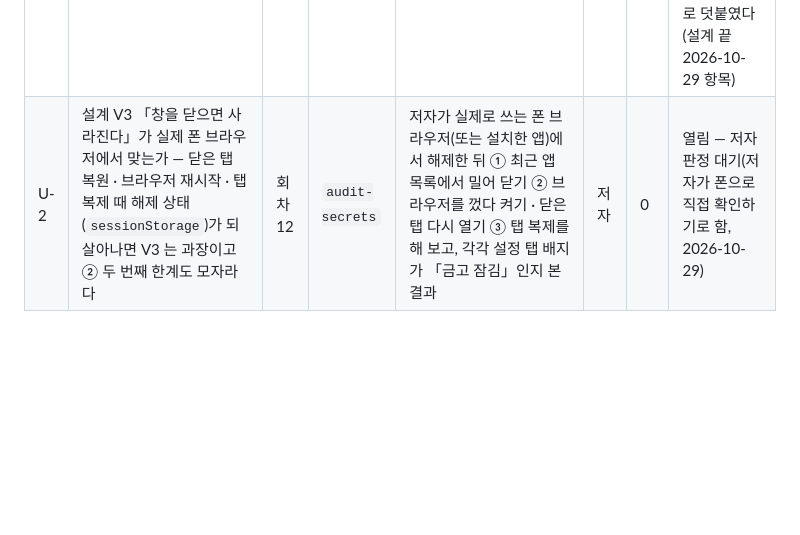
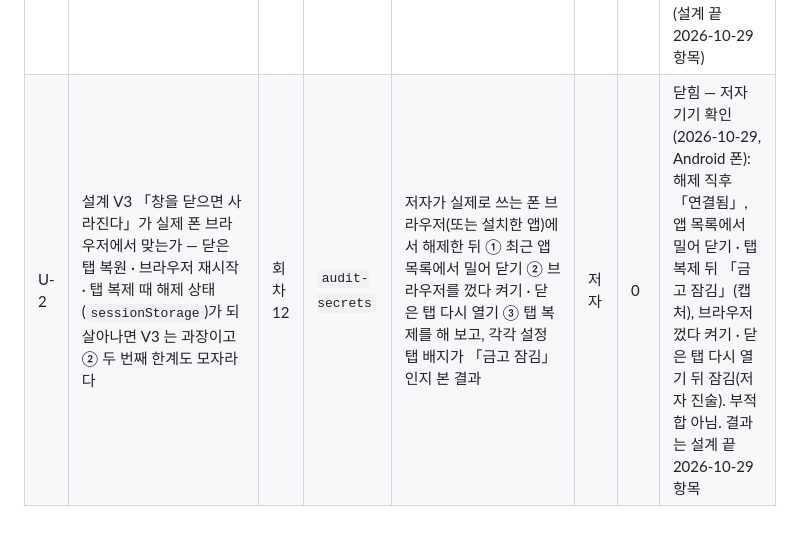
Before and after one commit to pdw96/ImproveEnglish, a Markdown page: docs/audit/nc-ledger.md, the part around the change. GitHub-like rendering; blank space fills up the shorter version.

Commit message:
docs(slice-6): U-2 폰 확인 결과 기록 — 창을 닫으면 잠김 (저자 Android 폰)
Co-Authored-By: Claude Opus 5.5 <noreply@anthropic.com>
Claude-Session: https://claude.ai/code/session_01RrBS7iyqEur7dWQdhbvR56

```diff
--- a/docs/audit/nc-ledger.md
+++ b/docs/audit/nc-ledger.md
@@ -95,4 +95,4 @@
 | U | 무엇 | 낸 회차 | 담당 | 판정하려면 | 누가 줄 수 있나 | 멈춘 회차 | 상태 |
 |---|---|---|---|---|---|---|---|
 | U-1 | 배포 출처(`pdw96.github.io`)를 다른 GitHub Pages 사이트와 나누면, 그 사이트가 이 앱의 기기 저장소(평문 키 · 금고 값 · 해제 키)를 읽을 수 있다 — 설계 ② 의 XSS 문장이 덮지 못하는 길 | 회차 12 | `audit-secrets` | 맞춤 도메인 여부와 같은 `pdw96.github.io` 아래 다른 Pages 사이트가 있는지 | 저자 | 0 | 닫힘 — 저자 답(2026-10-29): 같은 주소 아래 다른 Pages 사이트가 없고 열 계획도 없다. 부적합 아님. 「다른 Pages 사이트를 열면 노출된다」를 설계 ② 한계로 덧붙였다(설계 끝 2026-10-29 항목) |
-| U-2 | 설계 V3 「창을 닫으면 사라진다」가 실제 폰 브라우저에서 맞는가 — 닫은 탭 복원 · 브라우저 재시작 · 탭 복제 때 해제 상태(`sessionStorage`)가 되살아나면 V3 는 과장이고 ② 두 번째 한계도 모자라다 | 회차 12 | `audit-secrets` | 저자가 실제로 쓰는 폰 브라우저(또는 설치한 앱)에서 해제한 뒤 ① 최근 앱 목록에서 밀어 닫기 ② 브라우저를 껐다 켜기 · 닫은 탭 다시 열기 ③ 탭 복제를 해 보고, 각각 설정 탭 배지가 「금고 잠김」인지 본 결과 | 저자 | 0 | 열림 — 저자 판정 대기(저자가 폰으로 직접 확인하기로 함, 2026-10-29) |
+| U-2 | 설계 V3 「창을 닫으면 사라진다」가 실제 폰 브라우저에서 맞는가 — 닫은 탭 복원 · 브라우저 재시작 · 탭 복제 때 해제 상태(`sessionStorage`)가 되살아나면 V3 는 과장이고 ② 두 번째 한계도 모자라다 | 회차 12 | `audit-secrets` | 저자가 실제로 쓰는 폰 브라우저(또는 설치한 앱)에서 해제한 뒤 ① 최근 앱 목록에서 밀어 닫기 ② 브라우저를 껐다 켜기 · 닫은 탭 다시 열기 ③ 탭 복제를 해 보고, 각각 설정 탭 배지가 「금고 잠김」인지 본 결과 | 저자 | 0 | 닫힘 — 저자 기기 확인(2026-10-29, Android 폰): 해제 직후 「연결됨」, 앱 목록에서 밀어 닫기 · 탭 복제 뒤 「금고 잠김」(캡처), 브라우저 껐다 켜기 · 닫은 탭 다시 열기 뒤 잠김(저자 진술). 부적합 아님. 결과는 설계 끝 2026-10-29 항목 |
```
Also changed, not shown: docs/audit/nc-ledger-history.md (+1 -0 lines), 1 other file.
